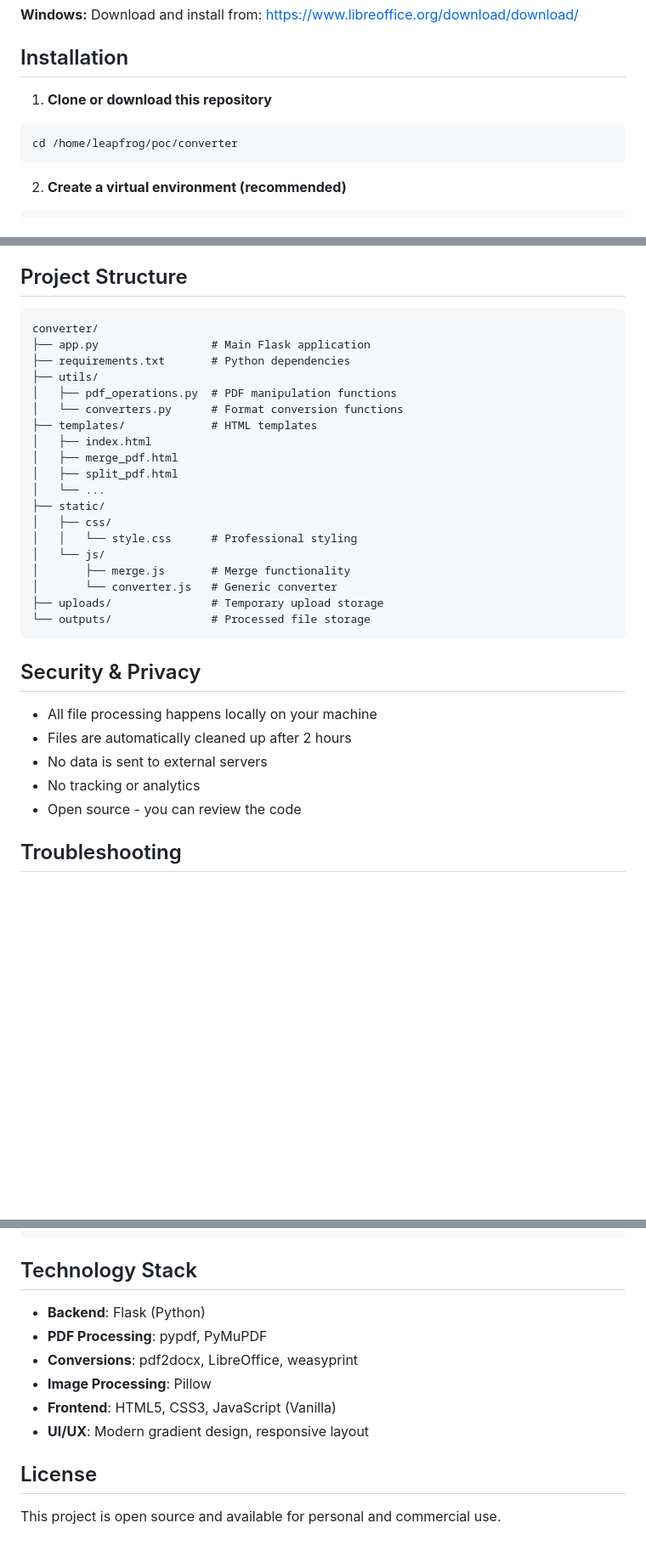
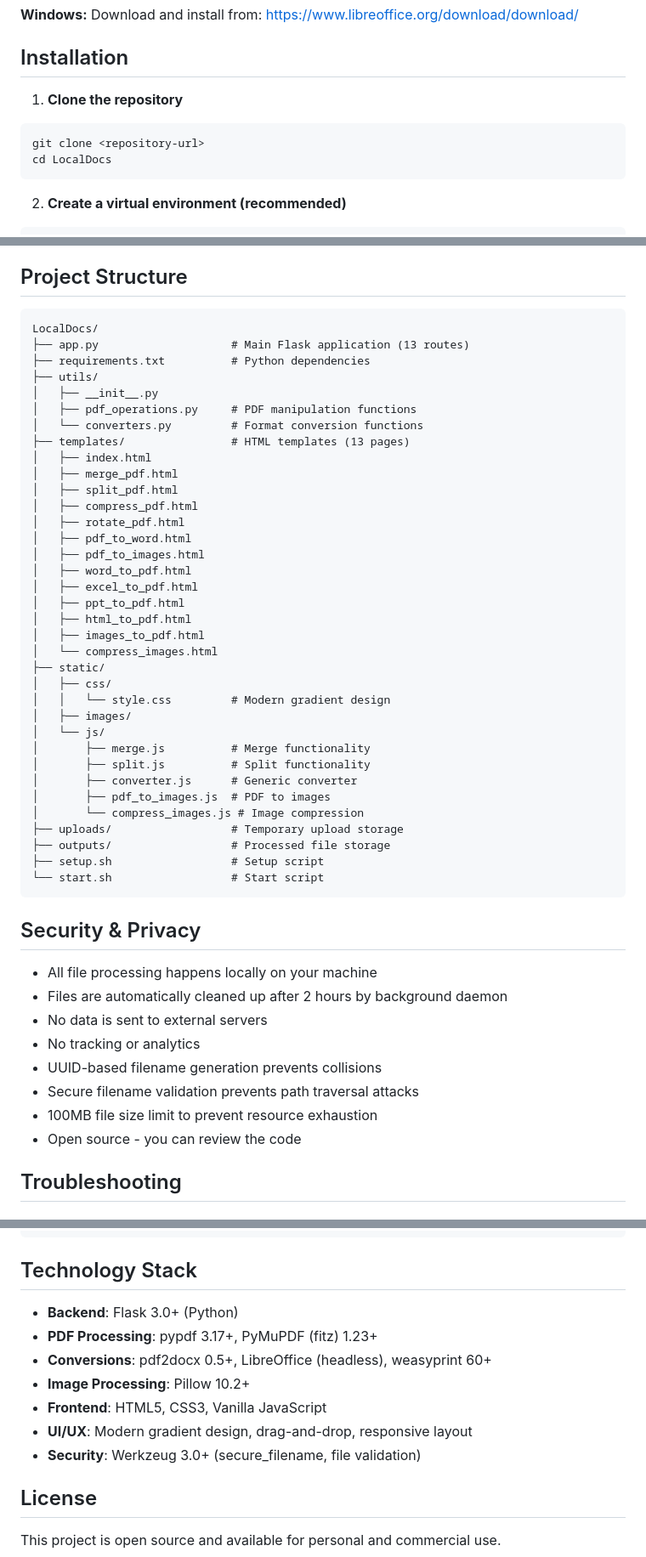
Before and after one commit to Bipin210/LocalDocs, a Markdown page: README.md, 3 parts joined by grey strips. Shown at 85% size. GitHub-like rendering; blank space fills up the shorter version.

Commit message:
Update Directory Name and Feature In Readme Document

````diff
--- a/README.md
+++ b/README.md
@@ -72,9 +76,10 @@ Download and install from: https://www.libreoffice.org/download/download/
 
 ## Installation
 
-1. **Clone or download this repository**
+1. **Clone the repository**
 ```bash
-cd /home/leapfrog/poc/converter
+git clone <repository-url>
+cd LocalDocs
 ```
 
 2. **Create a virtual environment (recommended)**
@@ -133,33 +138,52 @@ http://localhost:5000
 ## Project Structure
 
 ```
-converter/
-├── app.py                 # Main Flask application
-├── requirements.txt       # Python dependencies
+LocalDocs/
+├── app.py                    # Main Flask application (13 routes)
+├── requirements.txt          # Python dependencies
 ├── utils/
-│   ├── pdf_operations.py  # PDF manipulation functions
-│   └── converters.py      # Format conversion functions
-├── templates/             # HTML templates
+│   ├── __init__.py
+│   ├── pdf_operations.py     # PDF manipulation functions
+│   └── converters.py         # Format conversion functions
+├── templates/                # HTML templates (13 pages)
 │   ├── index.html
 │   ├── merge_pdf.html
 │   ├── split_pdf.html
-│   └── ...
+│   ├── compress_pdf.html
+│   ├── rotate_pdf.html
+│   ├── pdf_to_word.html
+│   ├── pdf_to_images.html
+│   ├── word_to_pdf.html
+│   ├── excel_to_pdf.html
+│   ├── ppt_to_pdf.html
+│   ├── html_to_pdf.html
+│   ├── images_to_pdf.html
+│   └── compress_images.html
 ├── static/
 │   ├── css/
-│   │   └── style.css      # Professional styling
+│   │   └── style.css         # Modern gradient design
+│   ├── images/
 │   └── js/
-│       ├── merge.js       # Merge functionality
-│       └── converter.js   # Generic converter
-├── uploads/               # Temporary upload storage
-└── outputs/               # Processed file storage
+│       ├── merge.js          # Merge functionality
+│       ├── split.js          # Split functionality
+│       ├── converter.js      # Generic converter
+│       ├── pdf_to_images.js  # PDF to images
+│       └── compress_images.js # Image compression
+├── uploads/                  # Temporary upload storage
+├── outputs/                  # Processed file storage
+├── setup.sh                  # Setup script
+└── start.sh                  # Start script
 ```
 
 ## Security & Privacy
 
 - All file processing happens locally on your machine
-- Files are automatically cleaned up after 2 hours
+- Files are automatically cleaned up after 2 hours by background daemon
 - No data is sent to external servers
 - No tracking or analytics
+- UUID-based filename generation prevents collisions
+- Secure filename validation prevents path traversal attacks
+- 100MB file size limit to prevent resource exhaustion
 - Open source - you can review the code
 
 ## Troubleshooting
@@ -185,12 +209,13 @@ pip install -r requirements.txt
 
 ## Technology Stack
 
-- **Backend**: Flask (Python)
-- **PDF Processing**: pypdf, PyMuPDF
-- **Conversions**: pdf2docx, LibreOffice, weasyprint
-- **Image Processing**: Pillow
-- **Frontend**: HTML5, CSS3, JavaScript (Vanilla)
-- **UI/UX**: Modern gradient design, responsive layout
+- **Backend**: Flask 3.0+ (Python)
+- **PDF Processing**: pypdf 3.17+, PyMuPDF (fitz) 1.23+
+- **Conversions**: pdf2docx 0.5+, LibreOffice (headless), weasyprint 60+
+- **Image Processing**: Pillow 10.2+
+- **Frontend**: HTML5, CSS3, Vanilla JavaScript
+- **UI/UX**: Modern gradient design, drag-and-drop, responsive layout
+- **Security**: Werkzeug 3.0+ (secure_filename, file validation)
 
 ## License
 
````
Also changed, not shown: other parts of README.md (+7 -3 lines).
